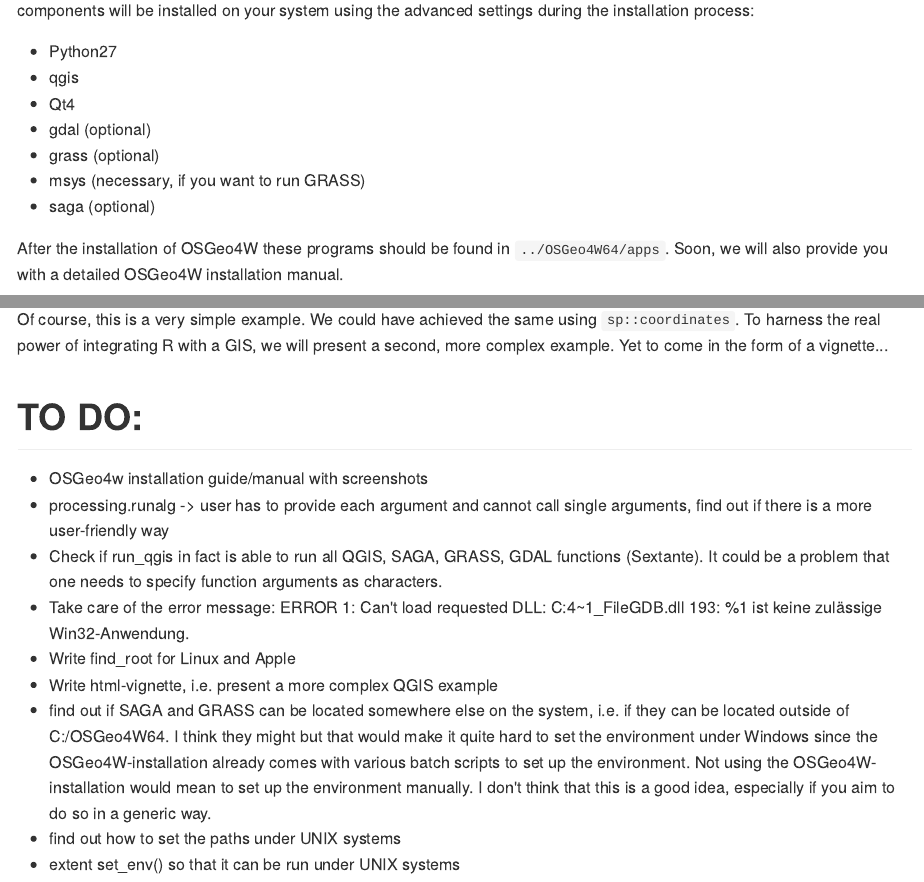
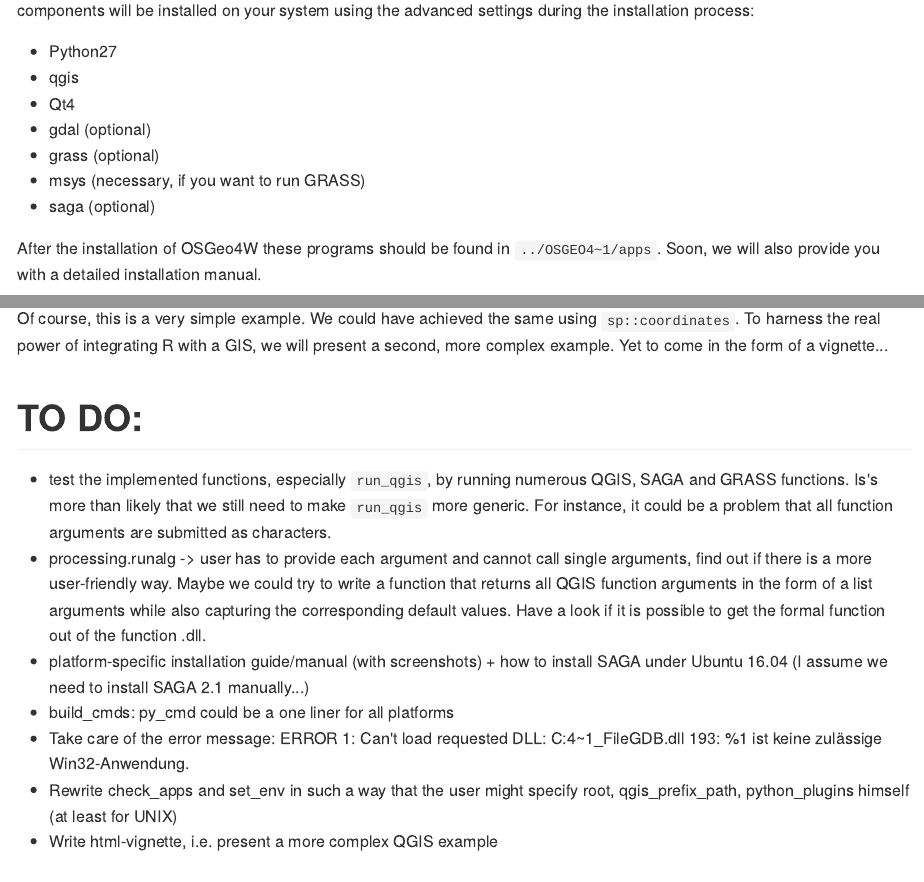
Before and after one commit to r-spatial/RQGIS, an R Markdown document (README.Rmd): the page in a window 1100 px wide, from 1100 px down, and a second part further down, joined at a grey line. The pictures show the output file README.md that the author committed with the source, drawn offline in the style of GitHub.

Commit message:
updating README

```diff
--- a/README.Rmd
+++ b/README.Rmd
@@ -54,7 +54,7 @@
 - msys (necessary, if you want to run GRASS)
 - saga (optional)
 
-After the installation of OSGeo4W these programs should be found in `../OSGeo4W64/apps`. Soon, we will also provide you with a detailed OSGeo4W installation manual.
+After the installation of OSGeo4W these programs should be found in `../OSGEO4~1/apps`. Soon, we will also provide you with a detailed installation manual.
 
 ## Linux
 Please follow the installation instructions found here. If you want to harness the real power of RQGIS, you might want to install also GDAL, GRASS, SAGA and other applications (TauDEM, )
@@ -141,15 +141,12 @@
 
 # TO DO:
 
-- OSGeo4w installation guide/manual with screenshots
-- processing.runalg -> user has to provide each argument and cannot call single arguments, find out if there is a more user-friendly way
-- Check if run_qgis in fact is able to run all QGIS, SAGA, GRASS, GDAL functions (Sextante). It could be a problem that one needs to specify function arguments as characters.
+- test the implemented functions, especially `run_qgis`, by running numerous QGIS, SAGA and GRASS functions. Is's more than likely that we still need to make `run_qgis` more generic. For instance, it could be a problem that all function arguments are submitted as characters.
+- processing.runalg -> user has to provide each argument and cannot call single arguments, find out if there is a more user-friendly way. Maybe we could try to write a function that returns all QGIS function arguments in the form of a list arguments while also capturing the corresponding default values. Have a look if it is possible to get the formal function out of the function .dll.
+- platform-specific installation guide/manual (with screenshots) + how to install SAGA under Ubuntu 16.04 (I assume we need to install SAGA 2.1 manually...)
+- build_cmds: py_cmd could be a one liner for all platforms
 - Take care of the error message:
   ERROR 1: Can't load requested DLL: C:\OSGEO4~1\bin\gdalplugins\ogr_FileGDB.dll
   193: %1 ist keine zulässige Win32-Anwendung.
-- Write find_root for Linux and Apple
+- Rewrite check_apps and set_env in such a way that the user might specify root, qgis_prefix_path, python_plugins himself (at least for UNIX)
 - Write html-vignette, i.e. present a more complex QGIS example
-- find out if SAGA and GRASS can be located somewhere else on the system,
-    i.e. if they can be located outside of C:/OSGeo4W64. I think they might but that would make it quite hard to set the environment under Windows since the OSGeo4W-installation already comes with various batch scripts to set up the environment. Not using the OSGeo4W-installation would mean to set up the environment manually. I don't think that this is a good idea, especially if you aim to do so in a generic way.
-- find out how to set the paths under UNIX systems
-- extent set\_env() so that it can be run under UNIX systems
```
Also changed, not shown: README-unnamed-chunk-7-1.png, README.md.
